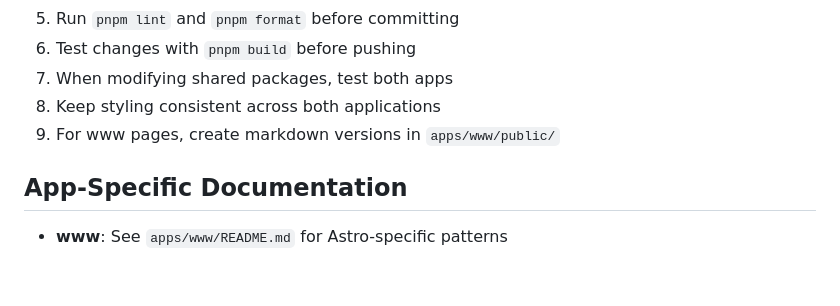
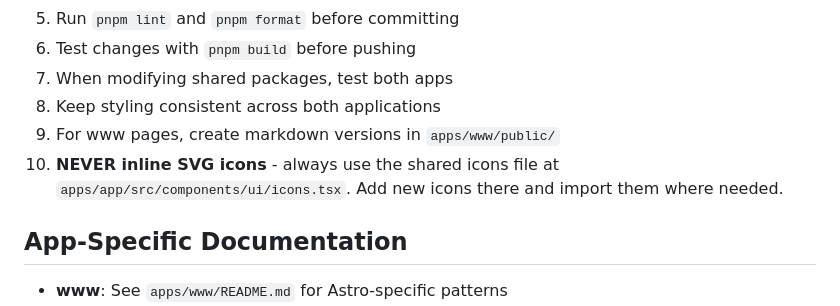
Before and after one commit to MaterialModel/returnsignals-www, a Markdown page: CLAUDE.md, the part around the change. Drawn GitHub-style; blank space fills up the shorter version.

Commit message:
docs: add SVG icon externalization rule to CLAUDE.md
Add rule 10 to AI Assistant Best Practices:
- Never inline SVG icons in components
- Always use shared icons file at apps/app/src/components/ui/icons.tsx

Co-Authored-By: Claude Opus 4.5 <noreply@anthropic.com>

```diff
--- a/CLAUDE.md
+++ b/CLAUDE.md
@@ -235,6 +235,7 @@ When working with this codebase:
 7. When modifying shared packages, test both apps
 8. Keep styling consistent across both applications
 9. For www pages, create markdown versions in `apps/www/public/`
+10. **NEVER inline SVG icons** - always use the shared icons file at `apps/app/src/components/ui/icons.tsx`. Add new icons there and import them where needed.
 
 ## App-Specific Documentation
 
```
